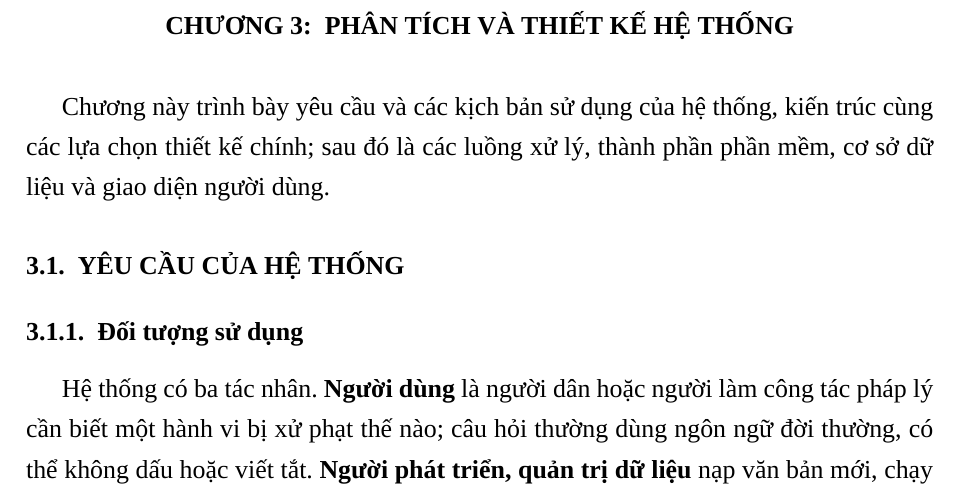
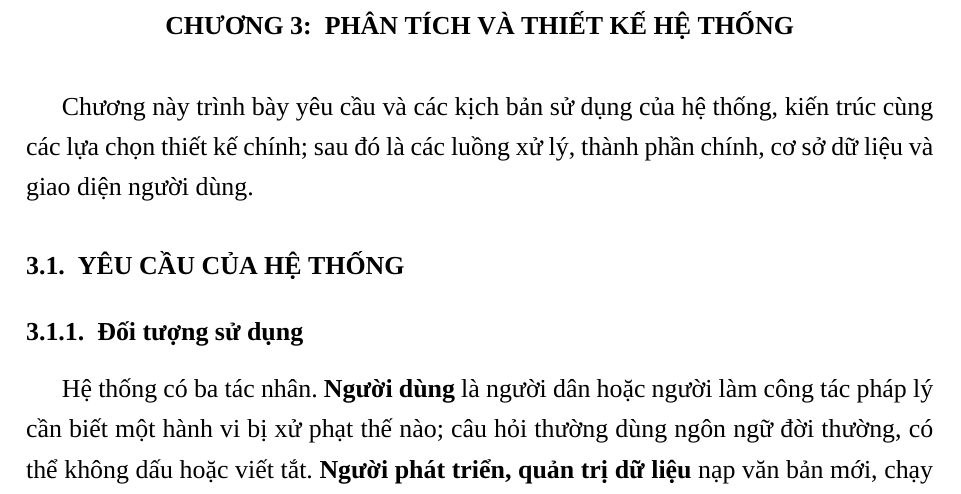
Before and after one commit to Hoang604/rag, a LaTeX thesis (thesis/latex/main.tex, which reads thesis/latex/chapters/chuong3_phan_tich_thiet_ke.tex): part of page 23 of 58, cut so that both start at the same text. Compiled offline with XeLaTeX; a missing font is replaced by an installed copy or a similar font.

```diff
--- a/thesis/latex/chapters/chuong3_phan_tich_thiet_ke.tex
+++ b/thesis/latex/chapters/chuong3_phan_tich_thiet_ke.tex
@@ -3,7 +3,7 @@
 
 \sloppy
 
-Chương này trình bày yêu cầu và các kịch bản sử dụng của hệ thống, kiến trúc cùng các lựa chọn thiết kế chính; sau đó là các luồng xử lý, thành phần phần mềm, cơ sở dữ liệu và giao diện người dùng.
+Chương này trình bày yêu cầu và các kịch bản sử dụng của hệ thống, kiến trúc cùng các lựa chọn thiết kế chính; sau đó là các luồng xử lý, thành phần chính, cơ sở dữ liệu và giao diện người dùng.
 
 \section{Yêu cầu của hệ thống}
 \label{sec:yeucau}
```
Also changed, not shown: thesis/latex/chapters/chuong3_phan_tich_thiet_ke.tex (2 more changed lines).
